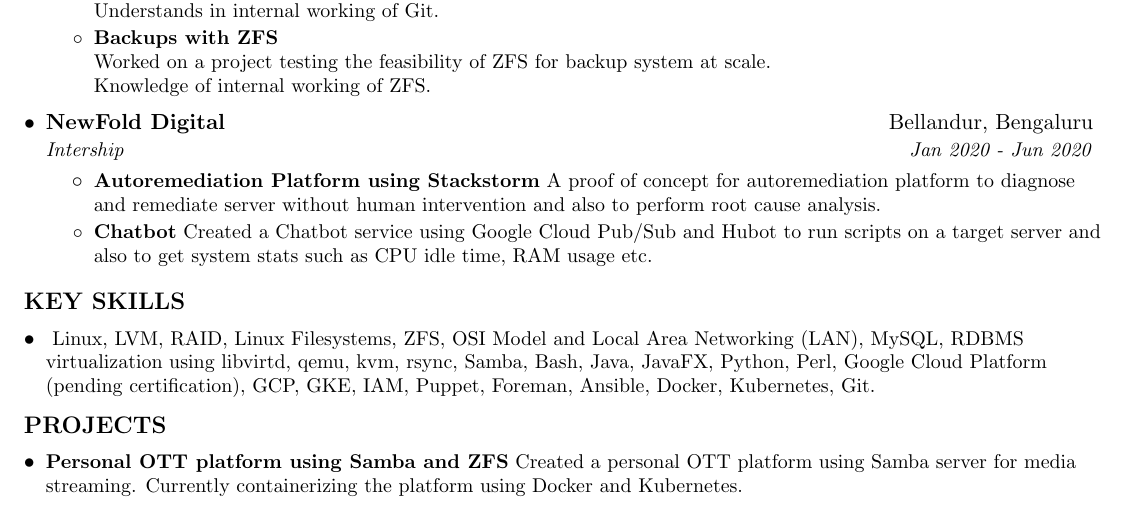
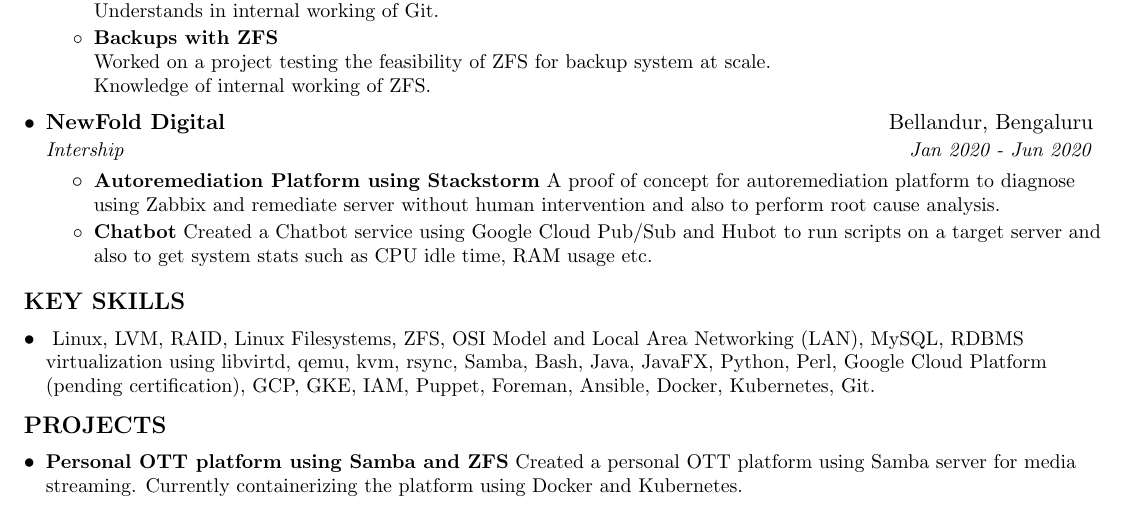
Before and after one commit to arunjois/Resume, a LaTeX document (res1.tex): part of page 1 of 2, cut so that both start at the same text. Compiled offline with pdfLaTeX.

Commit message:
Zabbix added

```diff
--- a/res1.tex
+++ b/res1.tex
@@ -143,7 +143,7 @@
 	{Intership}{Jan 2020 - Jun 2020}
 	\resumeItemListStart
 	\resumeItem{Autoremediation Platform using Stackstorm}
-	{A proof of concept for autoremediation platform to diagnose and remediate server
+	{A proof of concept for autoremediation platform to diagnose using Zabbix and remediate server
 		without human intervention and also to perform root cause analysis. }
 	\resumeItem{Chatbot}{Created a Chatbot service using Google Cloud Pub/Sub and Hubot
 		to run scripts on a target server and also to get system stats such as CPU idle
```
Also changed, not shown: res1.pdf.
